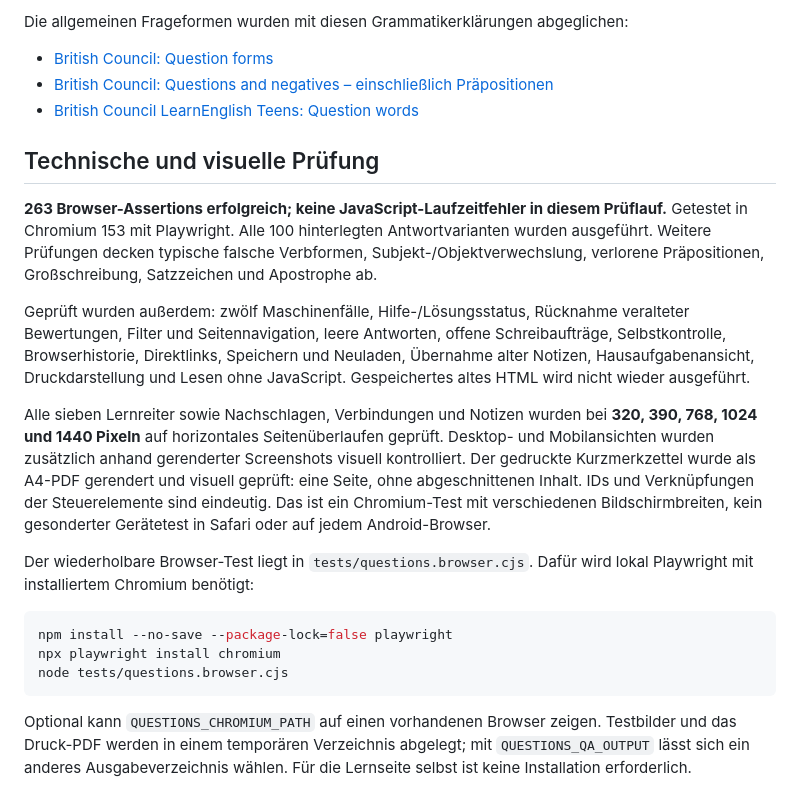
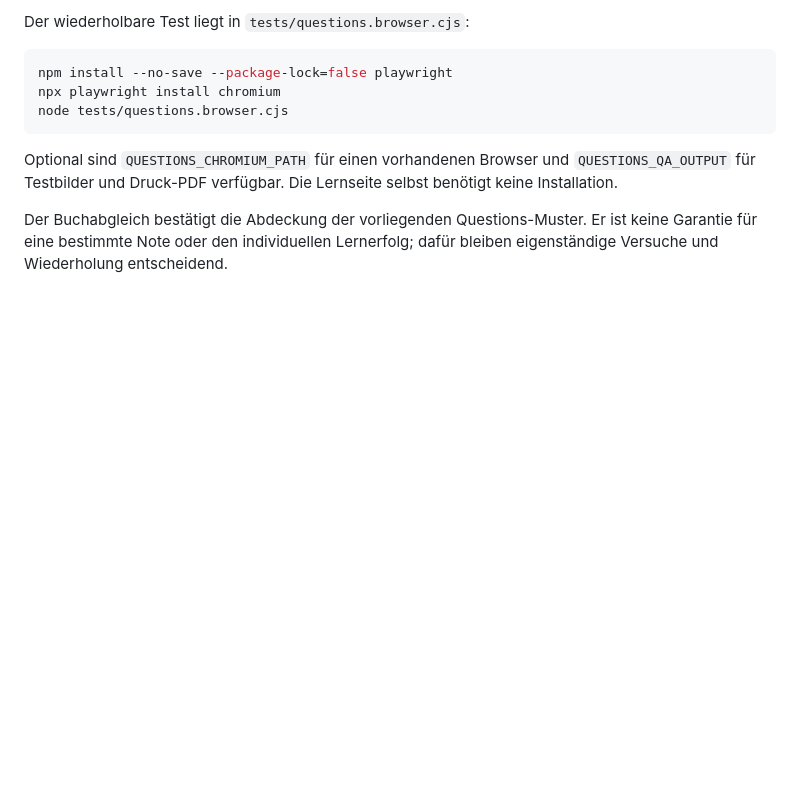
Before and after one commit to gabikloos13-afk/Englisch-Kompass, a Markdown page: docs/questions-pruefbericht-2026-10-28.md, the part around one of its changes. Drawn GitHub-style; blank space fills up the shorter version.

````diff
--- a/docs/questions-pruefbericht-2026-10-28.md
+++ b/docs/questions-pruefbericht-2026-10-28.md
@@ -87,19 +80,5 @@ Nach einer Eingabeänderung wird ein früheres Richtig-Ergebnis zurückgenommen.
 
-Die allgemeinen Frageformen wurden mit diesen Grammatikerklärungen abgeglichen:
-
-- [British Council: Question forms](https://learnenglish.britishcouncil.org/free-resources/grammar/a1-a2/question-forms)
-- [British Council: Questions and negatives – einschließlich Präpositionen](https://learnenglish.britishcouncil.org/free-resources/grammar/english-grammar-reference/questions-negatives)
-- [British Council LearnEnglish Teens: Question words](https://learnenglishteens.britishcouncil.org/grammar/a1-a2-grammar/question-words)
-
-## Technische und visuelle Prüfung
-
-**263 Browser-Assertions erfolgreich; keine JavaScript-Laufzeitfehler in diesem Prüflauf.** Getestet in Chromium 153 mit Playwright. Alle 100 hinterlegten Antwortvarianten wurden ausgeführt. Weitere Prüfungen decken typische falsche Verbformen, Subjekt-/Objektverwechslung, verlorene Präpositionen, Großschreibung, Satzzeichen und Apostrophe ab.
-
-Geprüft wurden außerdem: zwölf Maschinenfälle, Hilfe-/Lösungsstatus, Rücknahme veralteter Bewertungen, Filter und Seitennavigation, leere Antworten, offene Schreibaufträge, Selbstkontrolle, Browserhistorie, Direktlinks, Speichern und Neuladen, Übernahme alter Notizen, Hausaufgabenansicht, Druckdarstellung und Lesen ohne JavaScript. Gespeichertes altes HTML wird nicht wieder ausgeführt.
-
-Alle sieben Lernreiter sowie Nachschlagen, Verbindungen und Notizen wurden bei **320, 390, 768, 1024 und 1440 Pixeln** auf horizontales Seitenüberlaufen geprüft. Desktop- und Mobilansichten wurden zusätzlich anhand gerenderter Screenshots visuell kontrolliert. Der gedruckte Kurzmerkzettel wurde als A4-PDF gerendert und visuell geprüft: eine Seite, ohne abgeschnittenen Inhalt. IDs und Verknüpfungen der Steuerelemente sind eindeutig. Das ist ein Chromium-Test mit verschiedenen Bildschirmbreiten, kein gesonderter Gerätetest in Safari oder auf jedem Android-Browser.
-
-Der wiederholbare Browser-Test liegt in `tests/questions.browser.cjs`. Dafür wird lokal Playwright mit installiertem Chromium benötigt:
+Der wiederholbare Test liegt in `tests/questions.browser.cjs`:
 
 ```sh
 npm install --no-save --package-lock=false playwright
@@ -107,4 +86,6 @@ npx playwright install chromium
 node tests/questions.browser.cjs
 ```
 
-Optional kann `QUESTIONS_CHROMIUM_PATH` auf einen vorhandenen Browser zeigen. Testbilder und das Druck-PDF werden in einem temporären Verzeichnis abgelegt; mit `QUESTIONS_QA_OUTPUT` lässt sich ein anderes Ausgabeverzeichnis wählen. Für die Lernseite selbst ist keine Installation erforderlich.
+Optional sind `QUESTIONS_CHROMIUM_PATH` für einen vorhandenen Browser und `QUESTIONS_QA_OUTPUT` für Testbilder und Druck-PDF verfügbar. Die Lernseite selbst benötigt keine Installation.
+
+Der Buchabgleich bestätigt die Abdeckung der vorliegenden Questions-Muster. Er ist keine Garantie für eine bestimmte Note oder den individuellen Lernerfolg; dafür bleiben eigenständige Versuche und Wiederholung entscheidend.
````
Also changed, not shown: other parts of docs/questions-pruefbericht-2026-10-28.md (+53 -60 lines).
